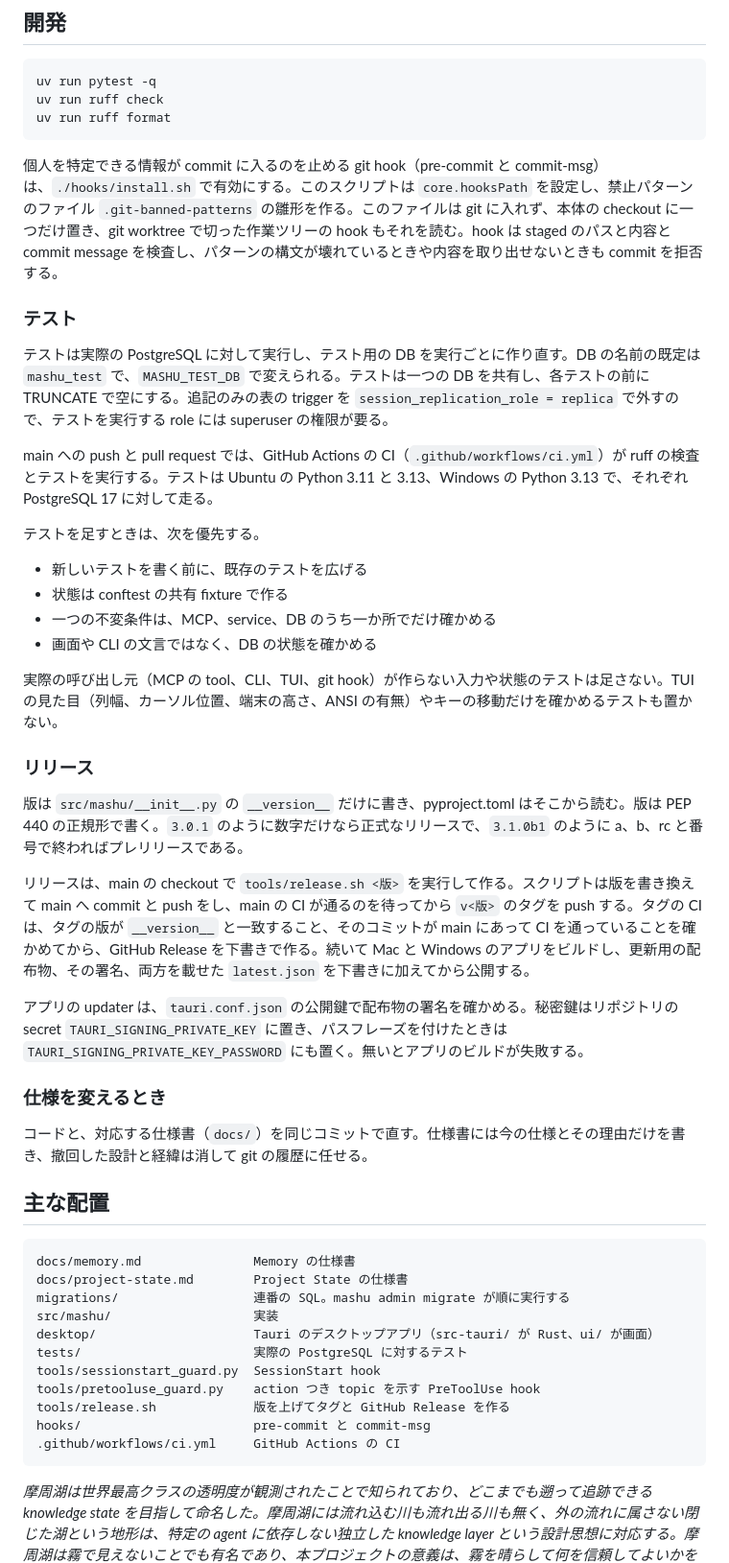
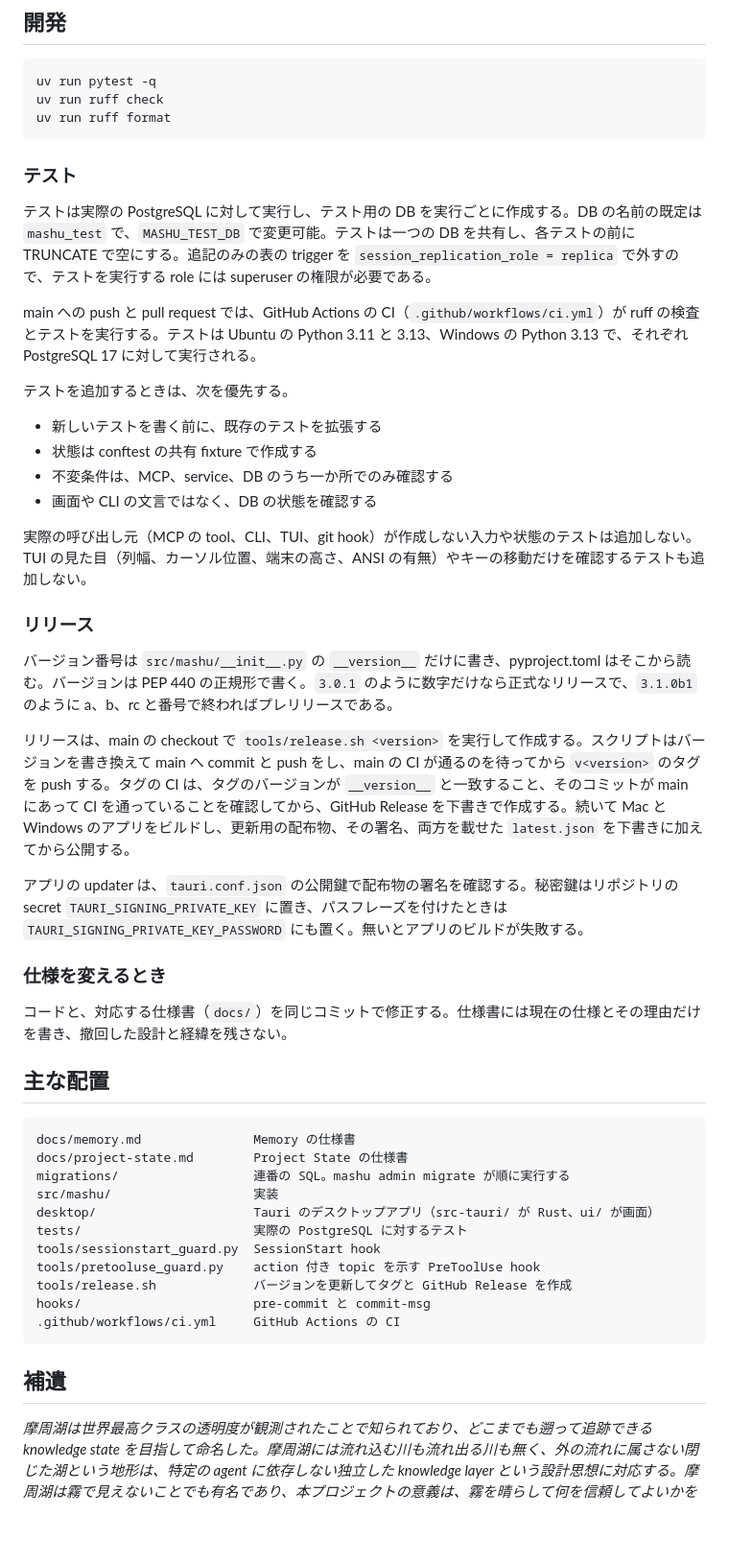
Before and after one commit to unknowns53/mashu, a Markdown page: README.md, the part around one of its changes. Shown at 96% size. GitHub-like rendering; blank space fills up the shorter version.

```diff
--- a/README.md
+++ b/README.md
@@ -506,34 +500,32 @@ uv run ruff check
 uv run ruff format
 ~~~
 
-個人を特定できる情報が commit に入るのを止める git hook（pre-commit と commit-msg）は、`./hooks/install.sh` で有効にする。このスクリプトは `core.hooksPath` を設定し、禁止パターンのファイル `.git-banned-patterns` の雛形を作る。このファイルは git に入れず、本体の checkout に一つだけ置き、git worktree で切った作業ツリーの hook もそれを読む。hook は staged のパスと内容と commit message を検査し、パターンの構文が壊れているときや内容を取り出せないときも commit を拒否する。
-
 ### テスト
 
-テストは実際の PostgreSQL に対して実行し、テスト用の DB を実行ごとに作り直す。DB の名前の既定は `mashu_test` で、`MASHU_TEST_DB` で変えられる。テストは一つの DB を共有し、各テストの前に TRUNCATE で空にする。追記のみの表の trigger を `session_replication_role = replica` で外すので、テストを実行する role には superuser の権限が要る。
+テストは実際の PostgreSQL に対して実行し、テスト用の DB を実行ごとに作成する。DB の名前の既定は `mashu_test` で、`MASHU_TEST_DB` で変更可能。テストは一つの DB を共有し、各テストの前に TRUNCATE で空にする。追記のみの表の trigger を `session_replication_role = replica` で外すので、テストを実行する role には superuser の権限が必要である。
 
-main への push と pull request では、GitHub Actions の CI（`.github/workflows/ci.yml`）が ruff の検査とテストを実行する。テストは Ubuntu の Python 3.11 と 3.13、Windows の Python 3.13 で、それぞれ PostgreSQL 17 に対して走る。
+main への push と pull request では、GitHub Actions の CI（`.github/workflows/ci.yml`）が ruff の検査とテストを実行する。テストは Ubuntu の Python 3.11 と 3.13、Windows の Python 3.13 で、それぞれ PostgreSQL 17 に対して実行される。
 
-テストを足すときは、次を優先する。
+テストを追加するときは、次を優先する。
 
-- 新しいテストを書く前に、既存のテストを広げる
-- 状態は conftest の共有 fixture で作る
-- 一つの不変条件は、MCP、service、DB のうち一か所でだけ確かめる
-- 画面や CLI の文言ではなく、DB の状態を確かめる
+- 新しいテストを書く前に、既存のテストを拡張する
+- 状態は conftest の共有 fixture で作成する
+- 不変条件は、MCP、service、DB のうち一か所でのみ確認する
+- 画面や CLI の文言ではなく、DB の状態を確認する
 
-実際の呼び出し元（MCP の tool、CLI、TUI、git hook）が作らない入力や状態のテストは足さない。TUI の見た目（列幅、カーソル位置、端末の高さ、ANSI の有無）やキーの移動だけを確かめるテストも置かない。
+実際の呼び出し元（MCP の tool、CLI、TUI、git hook）が作成しない入力や状態のテストは追加しない。TUI の見た目（列幅、カーソル位置、端末の高さ、ANSI の有無）やキーの移動だけを確認するテストも追加しない。
 
 ### リリース
 
-版は `src/mashu/__init__.py` の `__version__` だけに書き、pyproject.toml はそこから読む。版は PEP 440 の正規形で書く。`3.0.1` のように数字だけなら正式なリリースで、`3.1.0b1` のように a、b、rc と番号で終わればプレリリースである。
+バージョン番号は `src/mashu/__init__.py` の `__version__` だけに書き、pyproject.toml はそこから読む。バージョンは PEP 440 の正規形で書く。`3.0.1` のように数字だけなら正式なリリースで、`3.1.0b1` のように a、b、rc と番号で終わればプレリリースである。
 
-リリースは、main の checkout で `tools/release.sh <版>` を実行して作る。スクリプトは版を書き換えて main へ commit と push をし、main の CI が通るのを待ってから `v<版>` のタグを push する。タグの CI は、タグの版が `__version__` と一致すること、そのコミットが main にあって CI を通っていることを確かめてから、GitHub Release を下書きで作る。続いて Mac と Windows のアプリをビルドし、更新用の配布物、その署名、両方を載せた `latest.json` を下書きに加えてから公開する。
+リリースは、main の checkout で `tools/release.sh <version>` を実行して作成する。スクリプトはバージョンを書き換えて main へ commit と push をし、main の CI が通るのを待ってから `v<version>` のタグを push する。タグの CI は、タグのバージョンが `__version__` と一致すること、そのコミットが main にあって CI を通っていることを確認してから、GitHub Release を下書きで作成する。続いて Mac と Windows のアプリをビルドし、更新用の配布物、その署名、両方を載せた `latest.json` を下書きに加えてから公開する。
 
-アプリの updater は、`tauri.conf.json` の公開鍵で配布物の署名を確かめる。秘密鍵はリポジトリの secret `TAURI_SIGNING_PRIVATE_KEY` に置き、パスフレーズを付けたときは `TAURI_SIGNING_PRIVATE_KEY_PASSWORD` にも置く。無いとアプリのビルドが失敗する。
+アプリの updater は、`tauri.conf.json` の公開鍵で配布物の署名を確認する。秘密鍵はリポジトリの secret `TAURI_SIGNING_PRIVATE_KEY` に置き、パスフレーズを付けたときは `TAURI_SIGNING_PRIVATE_KEY_PASSWORD` にも置く。無いとアプリのビルドが失敗する。
 
 ### 仕様を変えるとき
 
-コードと、対応する仕様書（`docs/`）を同じコミットで直す。仕様書には今の仕様とその理由だけを書き、撤回した設計と経緯は消して git の履歴に任せる。
+コードと、対応する仕様書（`docs/`）を同じコミットで修正する。仕様書には現在の仕様とその理由だけを書き、撤回した設計と経緯を残さない。
 
 ## 主な配置
 
@@ -545,10 +537,12 @@ src/mashu/                   実装
 desktop/                     Tauri のデスクトップアプリ（src-tauri/ が Rust、ui/ が画面）
 tests/                       実際の PostgreSQL に対するテスト
 tools/sessionstart_guard.py  SessionStart hook
-tools/pretooluse_guard.py    action つき topic を示す PreToolUse hook
-tools/release.sh             版を上げてタグと GitHub Release を作る
+tools/pretooluse_guard.py    action 付き topic を示す PreToolUse hook
+tools/release.sh             バージョンを更新してタグと GitHub Release を作成
 hooks/                       pre-commit と commit-msg
 .github/workflows/ci.yml     GitHub Actions の CI
 ~~~
 
+## 補遺
+
 *摩周湖は世界最高クラスの透明度が観測されたことで知られており、どこまでも遡って追跡できる knowledge state を目指して命名した。摩周湖には流れ込む川も流れ出る川も無く、外の流れに属さない閉じた湖という地形は、特定の agent に依存しない独立した knowledge layer という設計思想に対応する。摩周湖は霧で見えないことでも有名であり、本プロジェクトの意義は、霧を晴らして何を信頼してよいかを人が判断できる状態にすることにある。*
```
Also changed, not shown: other parts of README.md (+109 -115 lines).
